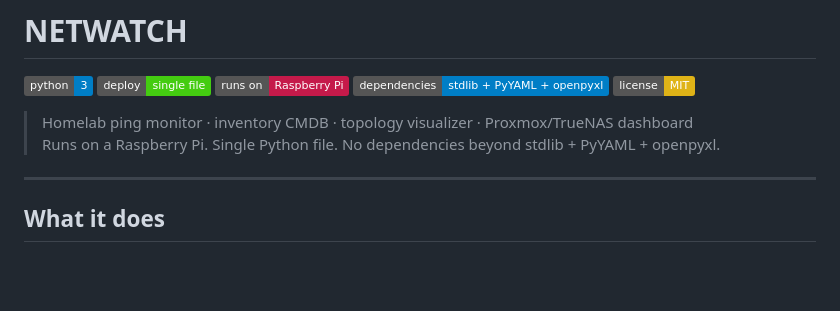
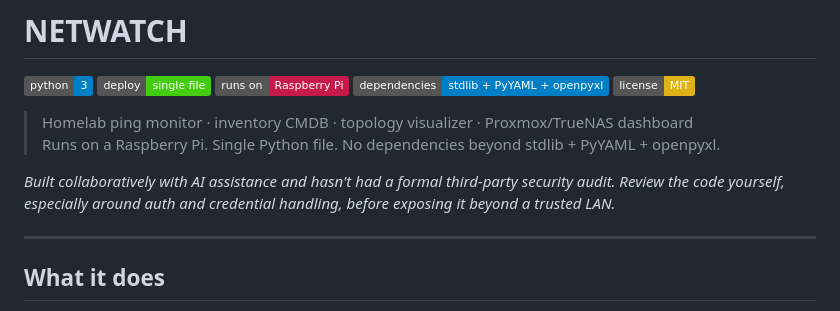
Before and after one commit to MichaelGipson101/Netwatch, a Markdown page: README.md, the part around the change. Drawn GitHub-style; badges without logos; blank space fills up the shorter version.

Commit message:
docs: add AI-assisted development disclaimer to README
Co-Authored-By: Claude Sonnet 4.6 <noreply@anthropic.com>

```diff
--- a/README.md
+++ b/README.md
@@ -8,6 +8,10 @@
 
 > Homelab ping monitor · inventory CMDB · topology visualizer · Proxmox/TrueNAS dashboard
 > Runs on a Raspberry Pi. Single Python file. No dependencies beyond stdlib + PyYAML + openpyxl.
+
+*Built collaboratively with AI assistance and hasn't had a formal third-party security audit.
+Review the code yourself, especially around auth and credential handling, before exposing it
+beyond a trusted LAN.*
 
 ---
 
```
